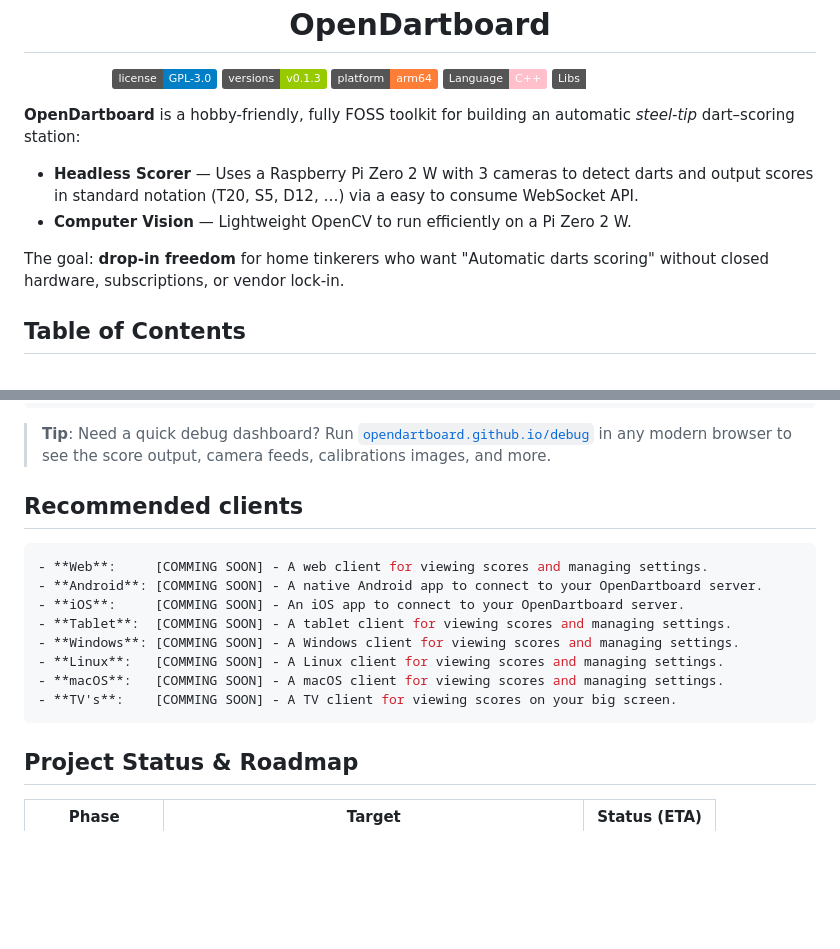
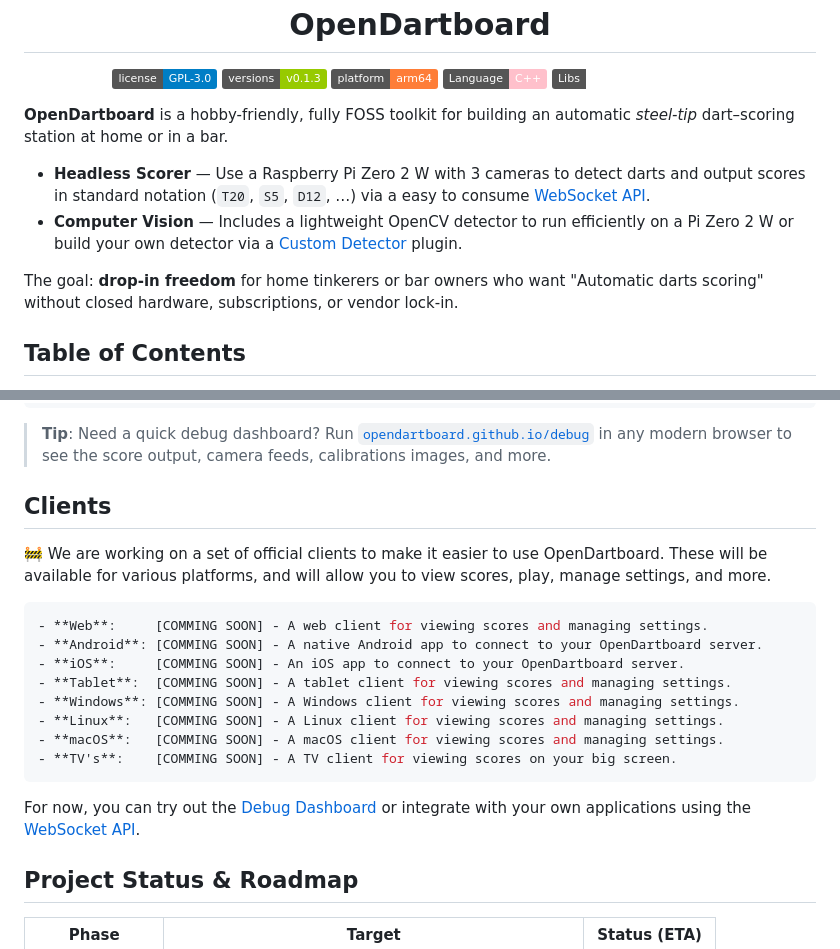
Before and after one commit to OpenDartboard/OpenDartboard, a Markdown page: README.md, 2 parts joined by grey strips. Rendered like a GitHub page; badges without logos; blank space fills up the shorter version.

````diff
--- a/README.md
+++ b/README.md
@@ -15,12 +15,12 @@
 
 </div>
 
-**OpenDartboard** is a hobby-friendly, fully FOSS toolkit for building an automatic _steel-tip_ dart–scoring station:
+**OpenDartboard** is a hobby-friendly, fully FOSS toolkit for building an automatic _steel-tip_ dart–scoring station at home or in a bar.
 
-- **Headless Scorer** — Uses a Raspberry Pi Zero 2 W with 3 cameras to detect darts and output scores in standard notation (T20, S5, D12, …) via a easy to consume WebSocket API.
-- **Computer Vision** — Lightweight OpenCV to run efficiently on a Pi Zero 2 W.
+- **Headless Scorer** — Use a Raspberry Pi Zero 2 W with 3 cameras to detect darts and output scores in standard notation (`T20`, `S5`, `D12`, …) via a easy to consume [WebSocket API](docs/api.md).
+- **Computer Vision** — Includes a lightweight OpenCV detector to run efficiently on a Pi Zero 2 W or build your own detector via a [Custom Detector](docs/detectors.md) plugin.
 
-The goal: **drop-in freedom** for home tinkerers who want "Automatic darts scoring" without closed hardware, subscriptions, or vendor lock-in.
+The goal: **drop-in freedom** for home tinkerers or bar owners who want "Automatic darts scoring" without closed hardware, subscriptions, or vendor lock-in.
 
 ## Table of Contents
 
@@ -61,7 +61,9 @@ opendartboard --autocams
 
 > **Tip**: Need a quick debug dashboard? Run [`opendartboard.github.io/debug`](https://opendartboard.github.io/debug/) in any modern browser to see the score output, camera feeds, calibrations images, and more.
 
-## Recommended clients
+## Clients
+
+🚧 We are working on a set of official clients to make it easier to use OpenDartboard. These will be available for various platforms, and will allow you to view scores, play, manage settings, and more.
 
 ```yml
 - **Web**:     [COMMING SOON] - A web client for viewing scores and managing settings.
@@ -73,6 +75,8 @@ opendartboard --autocams
 - **macOS**:   [COMMING SOON] - A macOS client for viewing scores and managing settings.
 - **TV's**:    [COMMING SOON] - A TV client for viewing scores on your big screen.
 ```
+
+For now, you can try out the [Debug Dashboard](https://opendartboard.github.io/debug/) or integrate with your own applications using the [WebSocket API](docs/api.md).
 
 ## Project Status & Roadmap
 
````
Also changed, not shown: docs/api.md (+15 -53 lines).
